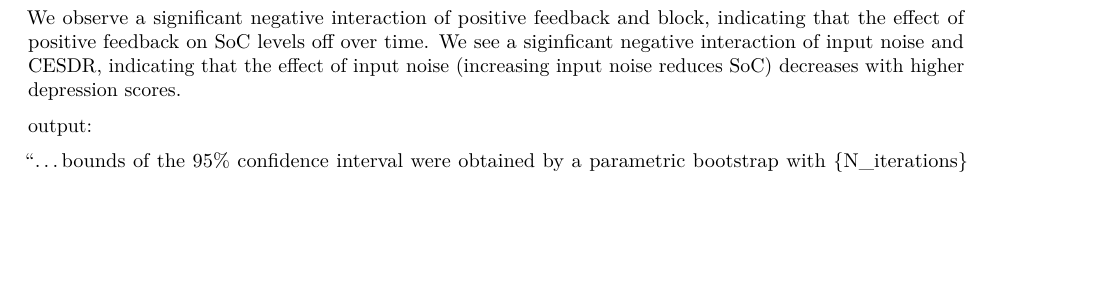
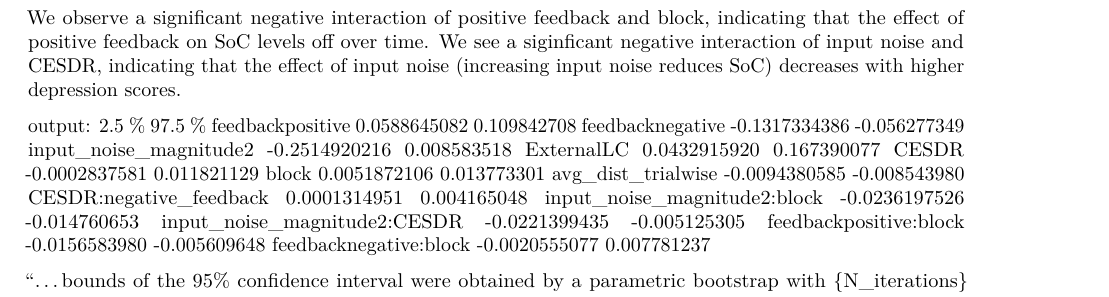
Before and after one commit to nilsheinrich/linefollow_analysis, an R Markdown document (modelselection_extended.Rmd): part of page 4 of 5, cut so that both start at the same text, the shorter picture padded with empty space. Rendered offline with R 4.5, knitr and Pandoc, then LaTeX, with nearby package versions; some code elsewhere in the file could not run offline.

Commit message:
bootstrap output expl model

````diff
--- a/modelselection_extended.Rmd
+++ b/modelselection_extended.Rmd
@@ -390,6 +390,19 @@ confint(model3.expl1, nsim=N_iterations, parm=c('feedbackpositive', 'feedbackneg
 ```
 
 output:
+                                     2.5 %       97.5 %
+feedbackpositive              0.0588645082  0.109842708
+feedbacknegative             -0.1317334386 -0.056277349
+input_noise_magnitude2       -0.2514920216  0.008583518
+ExternalLC                    0.0432915920  0.167390077
+CESDR                        -0.0002837581  0.011821129
+block                         0.0051872106  0.013773301
+avg_dist_trialwise           -0.0094380585 -0.008543980
+CESDR:negative_feedback       0.0001314951  0.004165048
+input_noise_magnitude2:block -0.0236197526 -0.014760653
+input_noise_magnitude2:CESDR -0.0221399435 -0.005125305
+feedbackpositive:block       -0.0156583980 -0.005609648
+feedbacknegative:block       -0.0020555077  0.007781237
 
 
 "...bounds of the 95% confidence interval were obtained by a parametric bootstrap with {N_iterations} iterations."
````
Also changed, not shown: modelselection_extended.Rmd (5 more changed lines).
